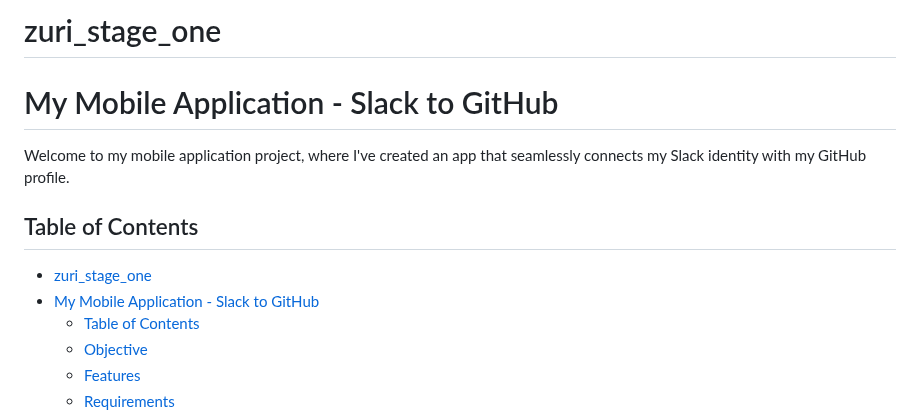
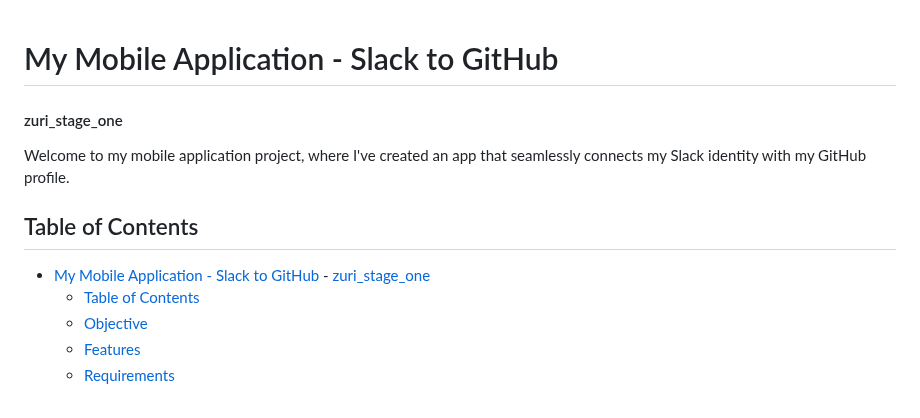
Before and after one commit to Serkhani/hngx, a Markdown page: zuri_stage_one/README.md, the part around the change. GitHub-like rendering.

Commit message:
hotfix: added stage one

```diff
--- a/zuri_stage_one/README.md
+++ b/zuri_stage_one/README.md
@@ -1,11 +1,11 @@
-# zuri_stage_one
 # My Mobile Application - Slack to GitHub
+#### zuri_stage_one
 
 Welcome to my mobile application project, where I've created an app that seamlessly connects my Slack identity with my GitHub profile.
 
 ## Table of Contents
-- [zuri\_stage\_one](#zuri_stage_one)
 - [My Mobile Application - Slack to GitHub](#my-mobile-application---slack-to-github)
+      - [zuri\_stage\_one](#zuri_stage_one)
   - [Table of Contents](#table-of-contents)
   - [Objective](#objective)
   - [Features](#features)
```
